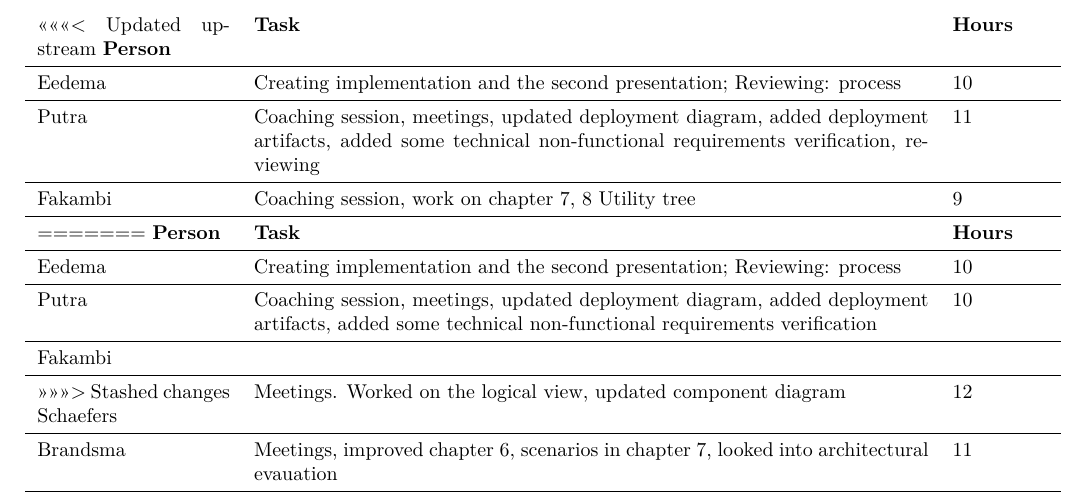
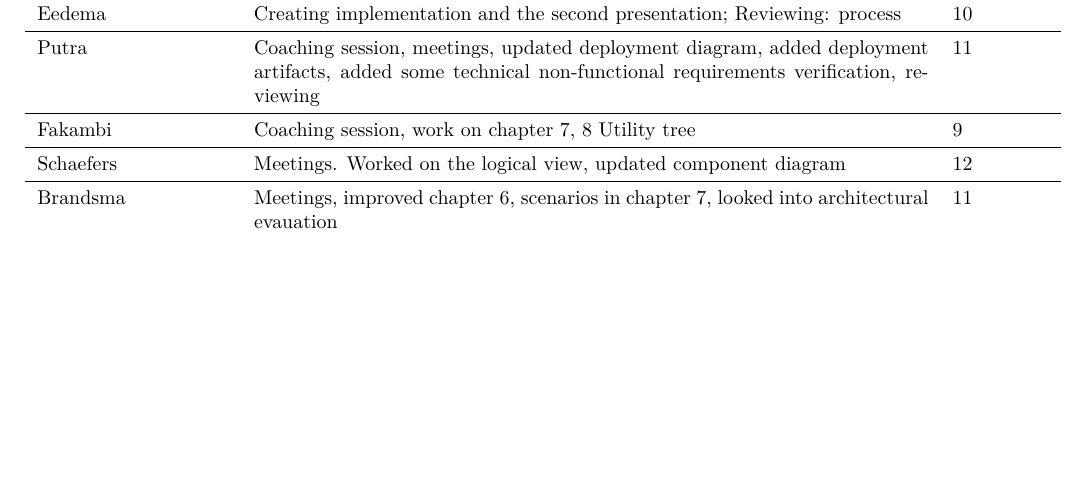
Before and after one commit to jeroenbrandsma/SA3, a LaTeX thesis (report.tex, which reads appendices/timetracking.tex): part of page 94 of 96, cut at the place of the change, the shorter picture padded with empty space. Compiled offline with pdfLaTeX.

Commit message:
Woops, build/timetrack fixed. Very weird, how could this happen...

```diff
--- a/appendices/timetracking.tex
+++ b/appendices/timetracking.tex
@@ -85,17 +85,10 @@
 
 \section{Week 7}
 \begin{tabular}{p{0.2\textwidth} p{0.7\textwidth} p{0.1\textwidth}}
-<<<<<<< Updated upstream
 	\textbf{Person} & \textbf{Task}                                                                                                                  & \textbf{Hours} \\ \midrule
 	Eedema          & Creating implementation and the second presentation; Reviewing: process& 10 \\ \midrule
 	Putra           & Coaching session, meetings, updated deployment diagram, added deployment artifacts, added some technical non-functional requirements verification, reviewing & 11 \\ \midrule
 	Fakambi         & Coaching session, work on chapter 7, 8 Utility tree & 9\\ \midrule
-=======
-	\textbf{Person} & \textbf{Task} & \textbf{Hours} \\ \midrule
-	Eedema          & Creating implementation and the second presentation; Reviewing: process & 10 \\ \midrule
-	Putra           & Coaching session, meetings, updated deployment diagram, added deployment artifacts, added some technical non-functional requirements verification & 10 \\ \midrule
-	Fakambi         & & \\ \midrule
->>>>>>> Stashed changes
 	Schaefers       & Meetings. Worked on the logical view, updated component diagram & 12 \\ \midrule
 	Brandsma        & Meetings, improved chapter 6, scenarios in chapter 7, looked into architectural evauation & 11 \\ \midrule
 	Menninga        & Meetings, improving software design decisions, adding ATAM tables                      &  11.0    \\
```
